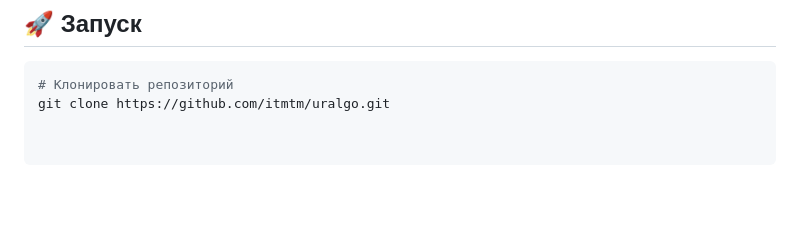
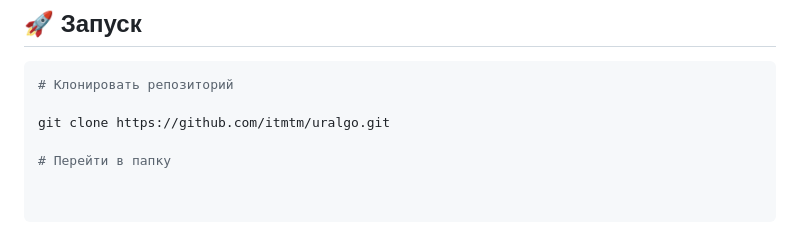
Before and after one commit to ITmTm/ural-go, a Markdown page: README.md, the part around the change. Rendered like a GitHub page; blank space fills up the shorter version.

````diff
--- a/README.md
+++ b/README.md
@@ -132,4 +132,7 @@ ural-go/
 ## 🚀 Запуск
 ```bash
 # Клонировать репозиторий
+
 git clone https://github.com/itmtm/uralgo.git
+
+# Перейти в папку
````
